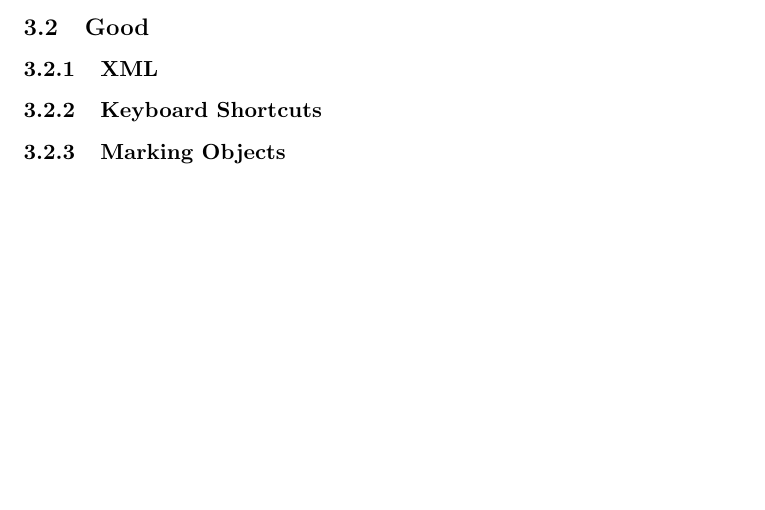
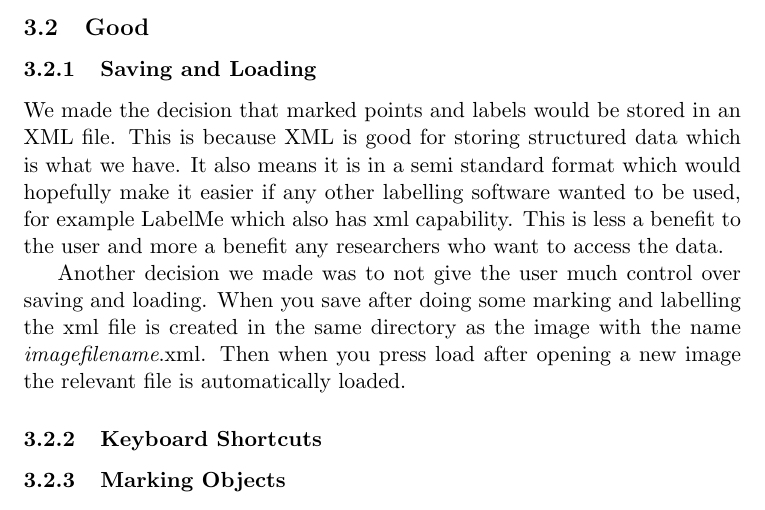
Before and after one commit to Steven-Eardley/hci, a LaTeX document (hci-practical/report/report.tex): part of page 3 of 3 before the commit and part of page 3 of 4 after it, cut so that both start at the same text, the shorter picture padded with empty space. Compiled offline with pdfLaTeX.

Commit message:
written a bit more report, help button now points to an online resource

```diff
--- a/hci-practical/report/report.tex
+++ b/hci-practical/report/report.tex
@@ -36,7 +36,11 @@ We feel that this was an effective design discipline that let us build up a soli
 
 \subsection{Good}
 
-\subsubsection{XML}
+\subsubsection{Saving and Loading}
+We made the decision that marked points and labels would be stored in an XML file.  This is because XML is good for storing structured data which is what we have.  It also means it is in a semi standard format which would hopefully make it easier if any other labelling software wanted to be used, for example LabelMe which also has xml capability.  This is less a benefit to the user and more a benefit any researchers who want to access the data.
+
+Another decision we made was to not give the user much control over saving and loading.  When you save after doing some marking and labelling the xml file is created in the same directory as the image with the name \emph{imagefilename}.xml.  Then when you press load after opening a new image the relevant file is automatically loaded.
+
 \subsubsection{Keyboard Shortcuts}
 \subsubsection{Marking Objects}
 \subsubsection{Undo}
```
Also changed, not shown: 1 other file.
